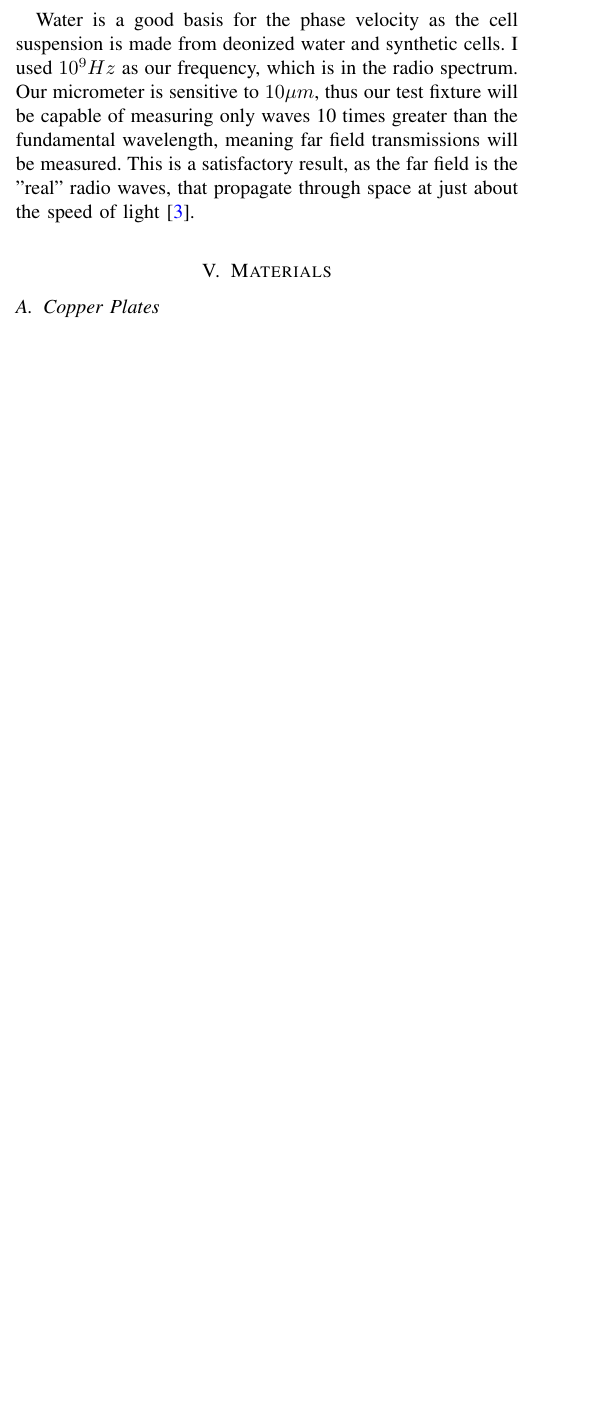
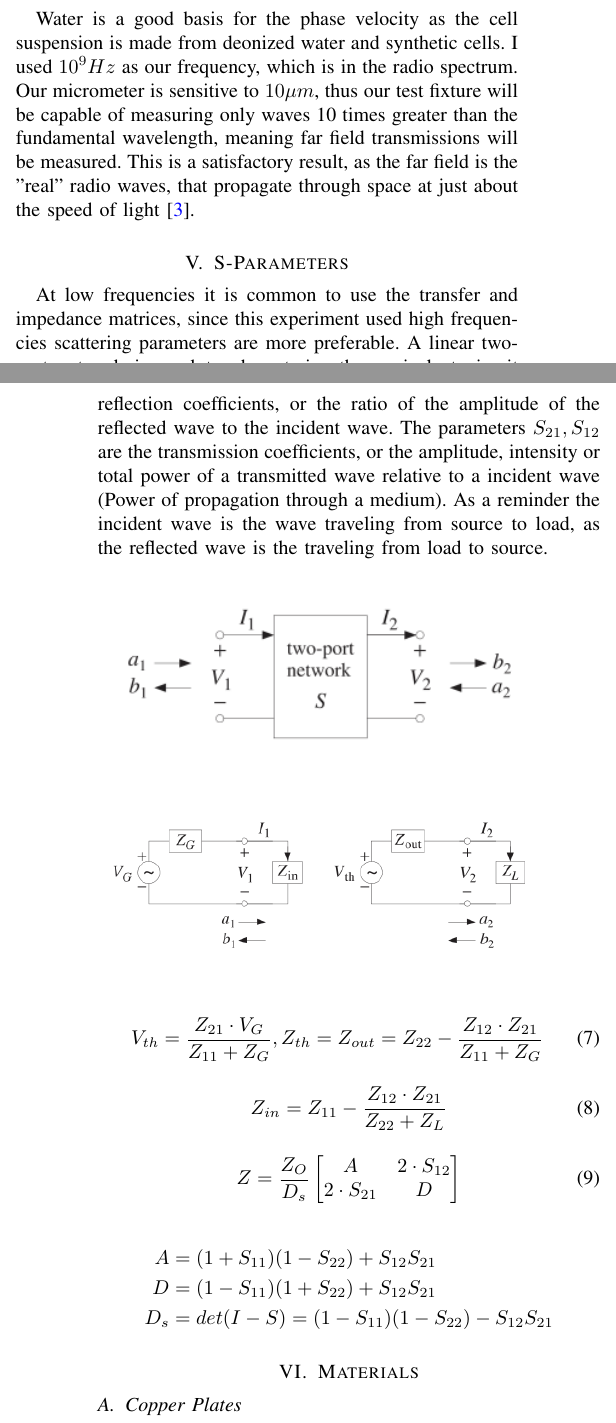
Before and after one commit to nrclippert42/SeniorDesign, a LaTeX paper (TMP Paper/Measuring Transmembrane Potential of Synthetic Cells in RF.tex): part of one column of page 1 of 3 before the commit and two parts of the columns of pages 1 and 2 of 4 after it, the two joined at a grey line, cut so that both start at the same text, the shorter picture padded with empty space. Compiled offline with pdfLaTeX.

Commit message:
added s parameter description.

```diff
--- a/TMP Paper/Measuring Transmembrane Potential of Synthetic Cells in RF.tex
+++ b/TMP Paper/Measuring Transmembrane Potential of Synthetic Cells in RF.tex
@@ -85,6 +85,44 @@ Where $v$ is the magnitude of the phase velocity and $f$ is the frequency of the
 
 Water is a good basis for the phase velocity as the cell suspension is made from deonized water and synthetic cells. I used $10^9 Hz$ as our frequency, which is in the radio spectrum. Our micrometer is sensitive to $10\mu m$, thus our test fixture will be capable of measuring only waves 10 times greater than the fundamental wavelength, meaning far field transmissions will be measured. This is a satisfactory result, as the far field is the "real" radio waves, that propagate through space at just about the speed of light \cite{near-far-em}.
 
+\section{S-Parameters}
+At low frequencies it is common to use the transfer and impedance matrices, since this experiment used high frequencies scattering parameters are more preferable. A linear two-port network is used to characterize the equivalent circuit parameters for our experiment. More specifically Scattering parameters are used to relate the outgoing waves $b_1,b_2$ to the incoming waves $a_1,a_2$. The parameters $S_{11},S_{22}$ are the reflection coefficients, or the ratio of the amplitude of the reflected wave to the incident wave. The parameters $S_{21},S_{12}$ are the transmission coefficients, or the amplitude, intensity or total power of a transmitted wave relative to a incident wave (Power of propagation through a medium). As a reminder the incident wave is the wave traveling from source to load, as the reflected wave is the traveling from load to source.
+
+\begin{figure}[h]
+\label{Equivalent_Circuit}
+\includegraphics[width=8cm]{two_port.png}
+\end{figure}
+
+\begin{figure}[h]
+\label{Equivalent_Circuit}
+\includegraphics[width=8cm]{Equivalent_Circuit.png}
+\end{figure}
+
+\begin{equation}
+\label{thevenin-equation-1}
+V_{th} = \frac{Z_{21}\cdot V_G}{Z_{11}+Z_{G}}, Z_{th}=Z_{out}=Z_{22}-\frac{Z_{12}\cdot Z_{21}}{Z_{11}+Z_G}
+\end{equation}
+
+\begin{equation}
+\label{thevenin-equation-1}
+Z_{in}=Z_{11}-\frac{Z_{12}\cdot Z_{21}}{Z_{22}+Z_L}
+\end{equation}
+
+\begin{equation}
+\label{s-conversion}
+Z = \frac{Z_O}{D_s}
+\begin{bmatrix}
+A & 2\cdot S_{12}\\
+ 2\cdot S_{21} & D
+\end{bmatrix}
+\end{equation}
+
+\begin{align*}
+A &= (1+S_{11})(1-S_{22})+S_{12}S_{21}\\
+D &= (1-S_{11})(1+S_{22})+S_{12}S_{21}\\
+D_s &= det(I-S) = (1-S_{11})(1-S_{22})-S_{12}S_{21}
+\end{align*}
+
 \section{Materials}
 
 \begin{figure}[h]
```
Also changed, not shown: TMP Paper/Measuring Transmembrane Potential of Synthetic Cells in RF.pdf, TMP Paper/Pictures/Equivalent_Circuit.png (added), TMP Paper/Pictures/two_port.png (added), TMP Paper/Measuring Transmembrane Potential of Synthetic Cells in RF.tex (8 more changed lines), 4 other files.
